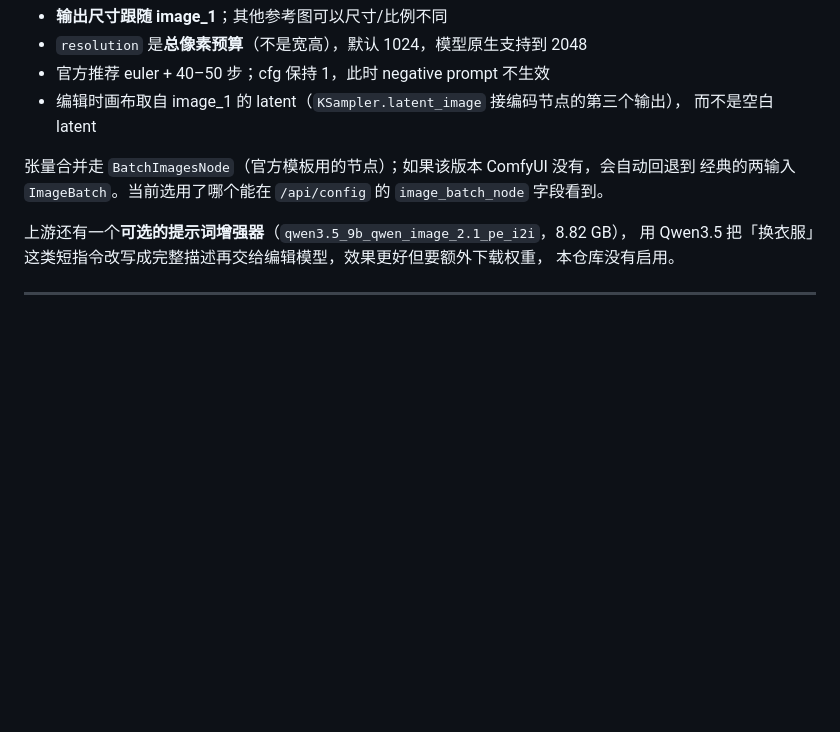
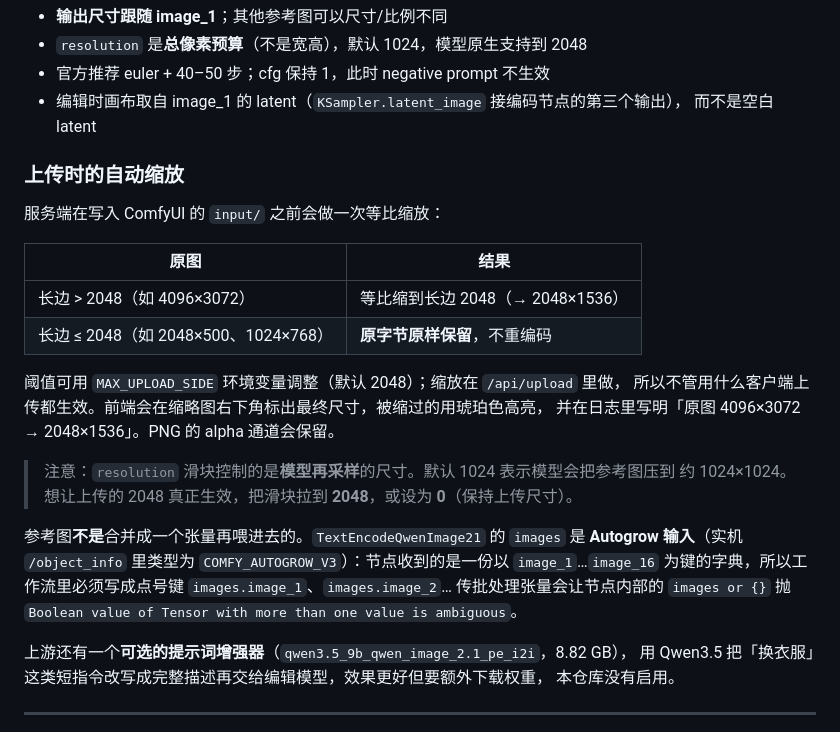
Before and after one commit to hsgwktb/qwen-image-2.1-webui, a Markdown page: README.md, the part around the change. Rendered like a GitHub page; blank space fills up the shorter version.

```diff
--- a/README.md
+++ b/README.md
@@ -67,8 +67,27 @@ Qwen-Image-2.1 的编辑能力用的是**同一套权重** —— 不需要额
 - 编辑时画布取自 image_1 的 latent（`KSampler.latent_image` 接编码节点的第三个输出），
   而不是空白 latent
 
-张量合并走 `BatchImagesNode`（官方模板用的节点）；如果该版本 ComfyUI 没有，会自动回退到
-经典的两输入 `ImageBatch`。当前选用了哪个能在 `/api/config` 的 `image_batch_node` 字段看到。
+### 上传时的自动缩放
+
+服务端在写入 ComfyUI 的 `input/` 之前会做一次等比缩放：
+
+| 原图 | 结果 |
+| --- | --- |
+| 长边 > 2048（如 4096×3072） | 等比缩到长边 2048（→ 2048×1536） |
+| 长边 ≤ 2048（如 2048×500、1024×768） | **原字节原样保留**，不重编码 |
+
+阈值可用 `MAX_UPLOAD_SIDE` 环境变量调整（默认 2048）；缩放在 `/api/upload` 里做，
+所以不管用什么客户端上传都生效。前端会在缩略图右下角标出最终尺寸，被缩过的用琥珀色高亮，
+并在日志里写明「原图 4096×3072 → 2048×1536」。PNG 的 alpha 通道会保留。
+
+> 注意：`resolution` 滑块控制的是**模型再采样**的尺寸。默认 1024 表示模型会把参考图压到
+> 约 1024×1024。想让上传的 2048 真正生效，把滑块拉到 **2048**，或设为 **0**（保持上传尺寸）。
+
+参考图**不是**合并成一个张量再喂进去的。`TextEncodeQwenImage21` 的 `images` 是
+**Autogrow 输入**（实机 `/object_info` 里类型为 `COMFY_AUTOGROW_V3`）：节点收到的是一份以
+`image_1`…`image_16` 为键的字典，所以工作流里必须写成点号键 `images.image_1`、`images.image_2`…
+传批处理张量会让节点内部的 `images or {}` 抛
+`Boolean value of Tensor with more than one value is ambiguous`。
 
 上游还有一个**可选的提示词增强器**（`qwen3.5_9b_qwen_image_2.1_pe_i2i`，8.82 GB），
 用 Qwen3.5 把「换衣服」这类短指令改写成完整描述再交给编辑模型，效果更好但要额外下载权重，
```
